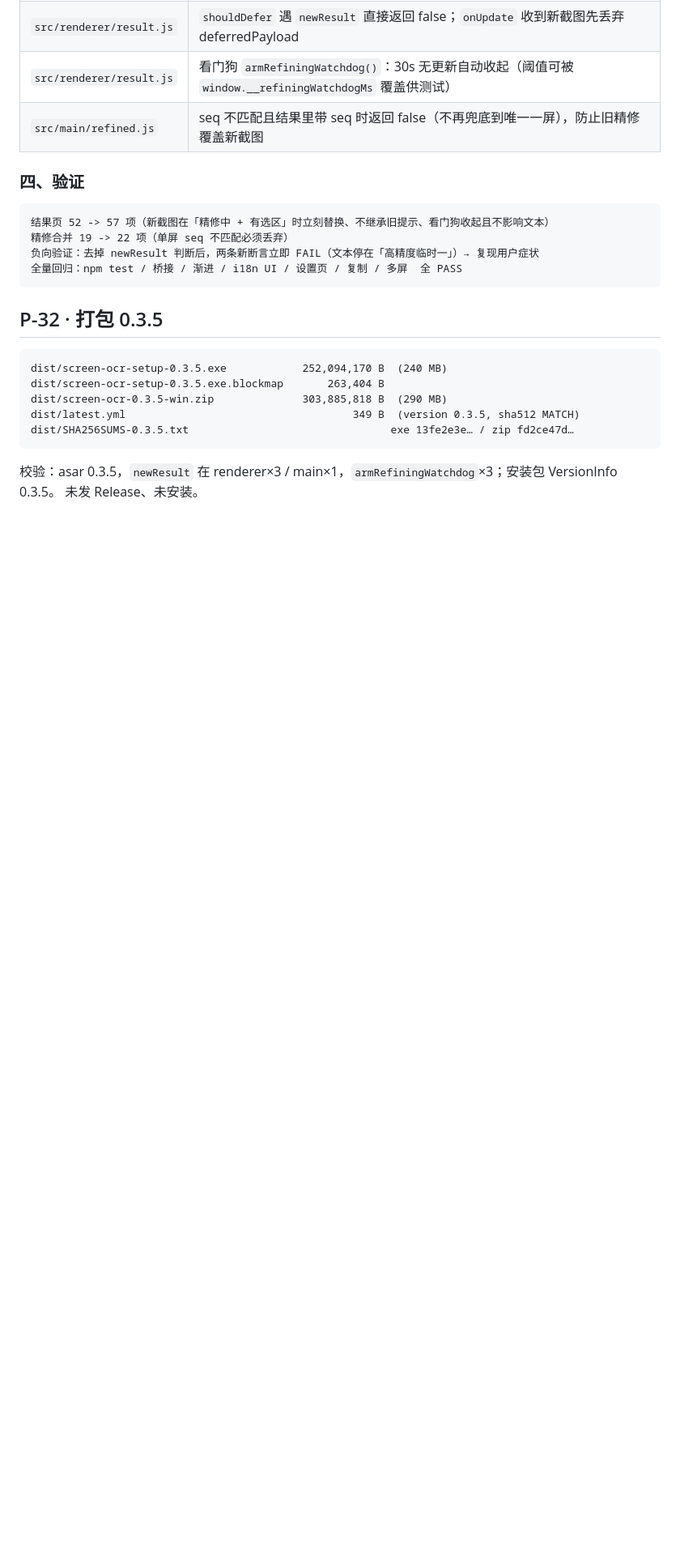
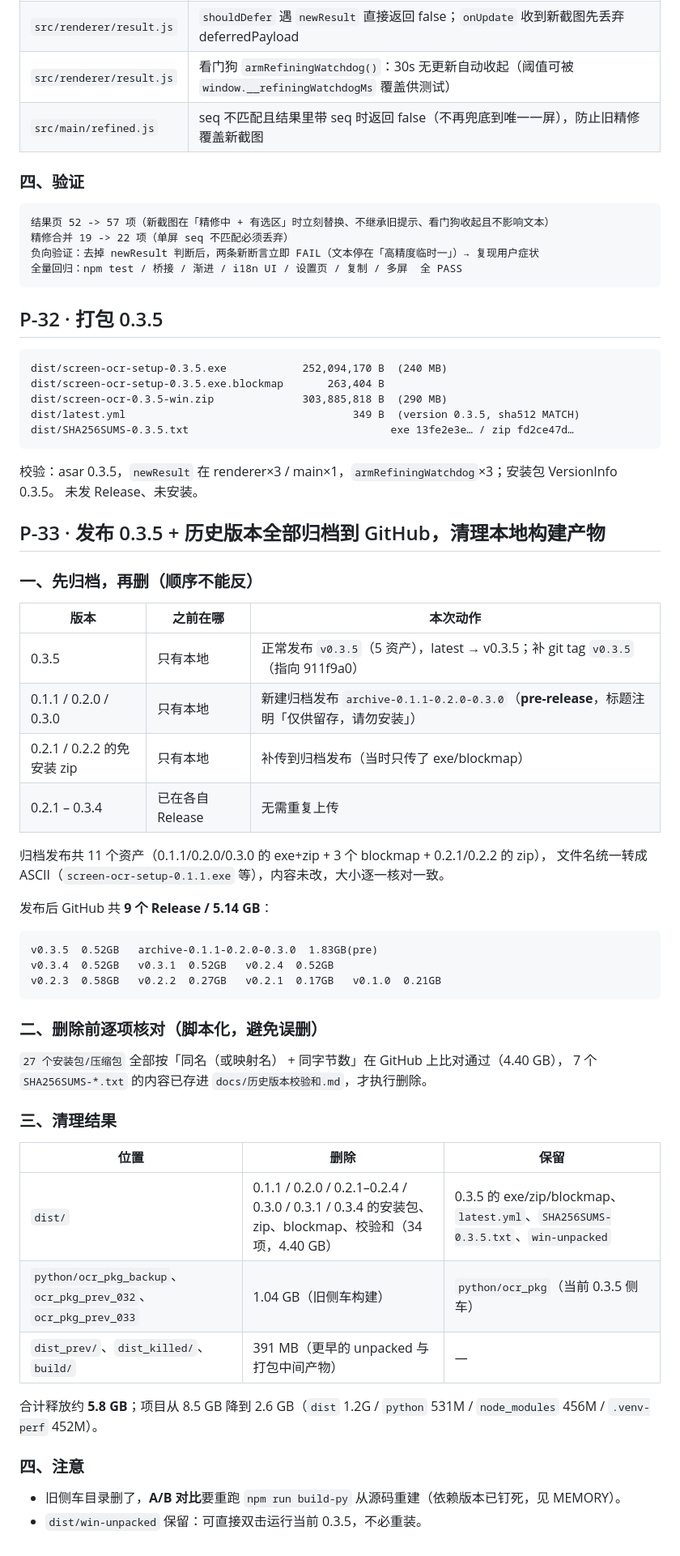
Before and after one commit to aicifanfan/screen-ocr-releases, a Markdown page: context/process/2026-10-20_process.log.md, the part around the change. Shown at 81% size. Drawn GitHub-style; blank space fills up the shorter version.

Commit message:
docs: 归档历史版本校验和，记录 0.3.5 发布与本地清理（P-33）
- 新增 docs/历史版本校验和.md：0.2.1-0.3.5 的 SHA-256 清单（本地旧包已删除，供核对下载）
- 过程日志记录：0.3.5 发布、archive 归档发布（0.1.1/0.2.0/0.3.0 + 0.2.1/0.2.2 zip）、
  删除前的逐项核对方法与释放的 5.8GB

````diff
--- a/context/process/2026-10-20_process.log.md
+++ b/context/process/2026-10-20_process.log.md
@@ -295,3 +295,44 @@ dist/SHA256SUMS-0.3.5.txt                                exe 13fe2e3e… / zip f
 ```
 校验：asar 0.3.5，`newResult` 在 renderer×3 / main×1，`armRefiningWatchdog`×3；安装包 VersionInfo 0.3.5。
 未发 Release、未安装。
+
+## P-33 · 发布 0.3.5 + 历史版本全部归档到 GitHub，清理本地构建产物
+
+### 一、先归档，再删（顺序不能反）
+
+| 版本 | 之前在哪 | 本次动作 |
+|---|---|---|
+| 0.3.5 | 只有本地 | 正常发布 `v0.3.5`（5 资产），latest → v0.3.5；补 git tag `v0.3.5`（指向 911f9a0） |
+| 0.1.1 / 0.2.0 / 0.3.0 | 只有本地 | 新建归档发布 `archive-0.1.1-0.2.0-0.3.0`（**pre-release**，标题注明「仅供留存，请勿安装」） |
+| 0.2.1 / 0.2.2 的免安装 zip | 只有本地 | 补传到归档发布（当时只传了 exe/blockmap） |
+| 0.2.1 – 0.3.4 | 已在各自 Release | 无需重复上传 |
+
+归档发布共 11 个资产（0.1.1/0.2.0/0.3.0 的 exe+zip + 3 个 blockmap + 0.2.1/0.2.2 的 zip），
+文件名统一转成 ASCII（`screen-ocr-setup-0.1.1.exe` 等），内容未改，大小逐一核对一致。
+
+发布后 GitHub 共 **9 个 Release / 5.14 GB**：
+```
+v0.3.5  0.52GB   archive-0.1.1-0.2.0-0.3.0  1.83GB(pre)
+v0.3.4  0.52GB   v0.3.1  0.52GB   v0.2.4  0.52GB
+v0.2.3  0.58GB   v0.2.2  0.27GB   v0.2.1  0.17GB   v0.1.0  0.21GB
+```
+
+### 二、删除前逐项核对（脚本化，避免误删）
+
+`27 个安装包/压缩包` 全部按「同名（或映射名） + 同字节数」在 GitHub 上比对通过（4.40 GB），
+7 个 `SHA256SUMS-*.txt` 的内容已存进 `docs/历史版本校验和.md`，才执行删除。
+
+### 三、清理结果
+
+| 位置 | 删除 | 保留 |
+|---|---|---|
+| `dist/` | 0.1.1 / 0.2.0 / 0.2.1–0.2.4 / 0.3.0 / 0.3.1 / 0.3.4 的安装包、zip、blockmap、校验和（34 项，4.40 GB） | 0.3.5 的 exe/zip/blockmap、`latest.yml`、`SHA256SUMS-0.3.5.txt`、`win-unpacked` |
+| `python/ocr_pkg_backup`、`ocr_pkg_prev_032`、`ocr_pkg_prev_033` | 1.04 GB（旧侧车构建） | `python/ocr_pkg`（当前 0.3.5 侧车） |
+| `dist_prev/`、`dist_killed/`、`build/` | 391 MB（更早的 unpacked 与打包中间产物） | — |
+
+合计释放约 **5.8 GB**；项目从 8.5 GB 降到 2.6 GB（`dist` 1.2G / `python` 531M / `node_modules` 456M / `.venv-perf` 452M）。
+
+### 四、注意
+
+- 旧侧车目录删了，**A/B 对比**要重跑 `npm run build-py` 从源码重建（依赖版本已钉死，见 MEMORY）。
+- `dist/win-unpacked` 保留：可直接双击运行当前 0.3.5，不必重装。
````
Also changed, not shown: context/CONTEXT_DIGEST.md (+3 -3 lines), docs/历史版本校验和.md (added, +65 -0 lines).
